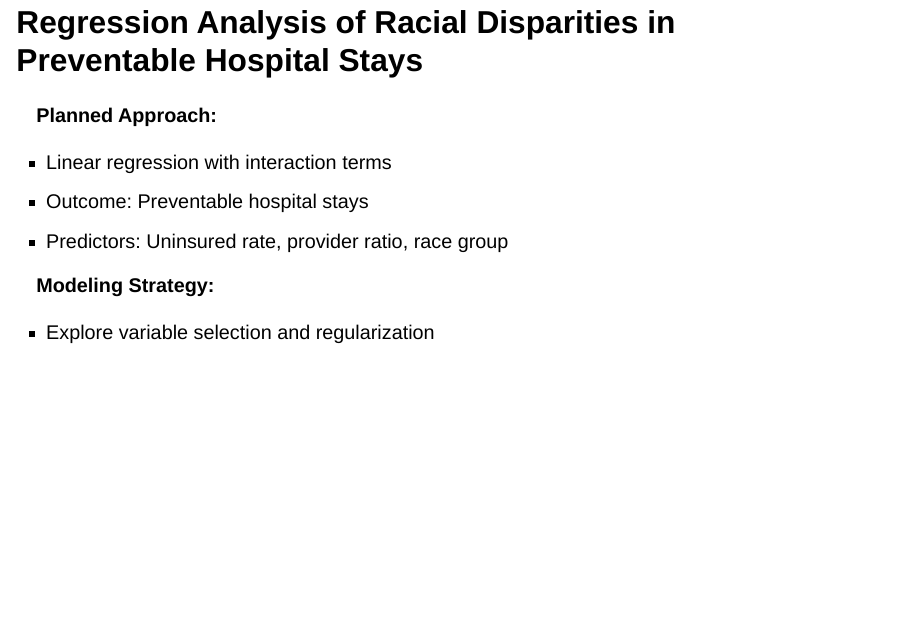
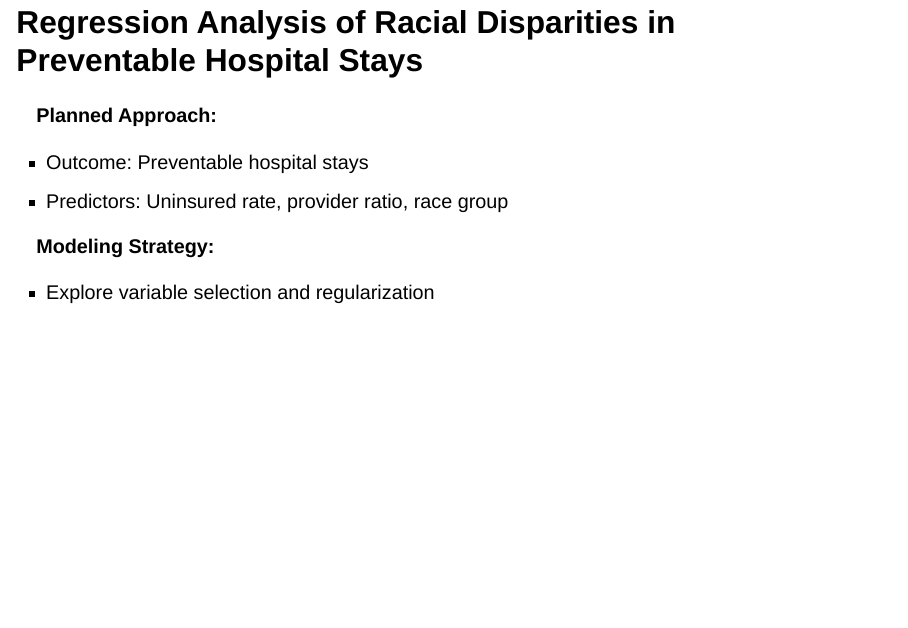
Before and after one commit to victoriawng/preventable-hospitalizations-accessibility-race, a Quarto document (Johanson/step1presentation_Intmap.qmd): page 5 of 6. Rendered offline with R 4.5, knitr and Pandoc in place of Quarto, with nearby package versions; drawn as Slidy slides in place of the format the file asks for; some code elsewhere in the file could not run offline.

Commit message:
Update step1presentation_Intmap.qmd

```diff
--- a/Johanson/step1presentation_Intmap.qmd
+++ b/Johanson/step1presentation_Intmap.qmd
@@ -42,7 +42,6 @@ m
 
 **Planned Approach:**
 
--   Linear regression with interaction terms
 -   Outcome: Preventable hospital stays
 -   Predictors: Uninsured rate, provider ratio, race group
 
```
